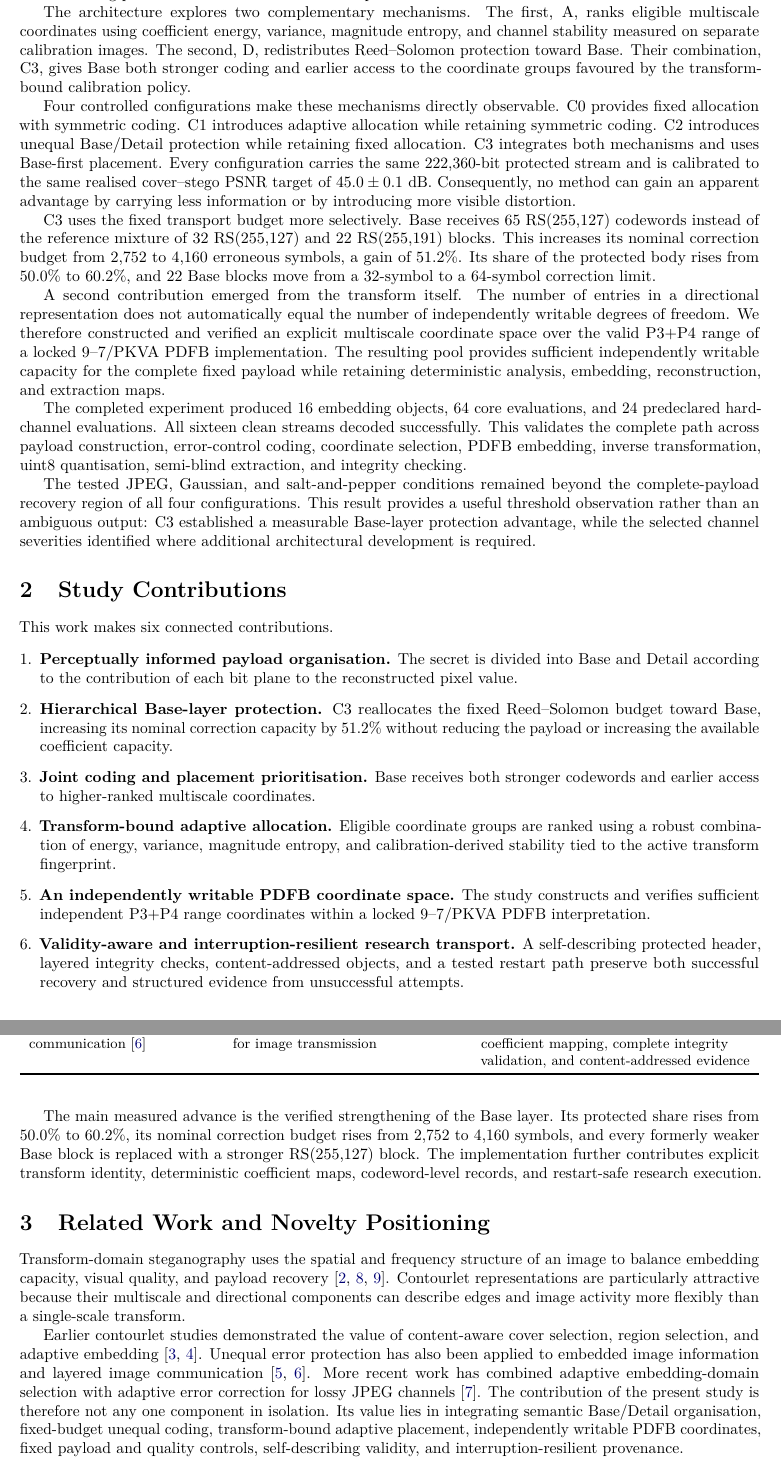
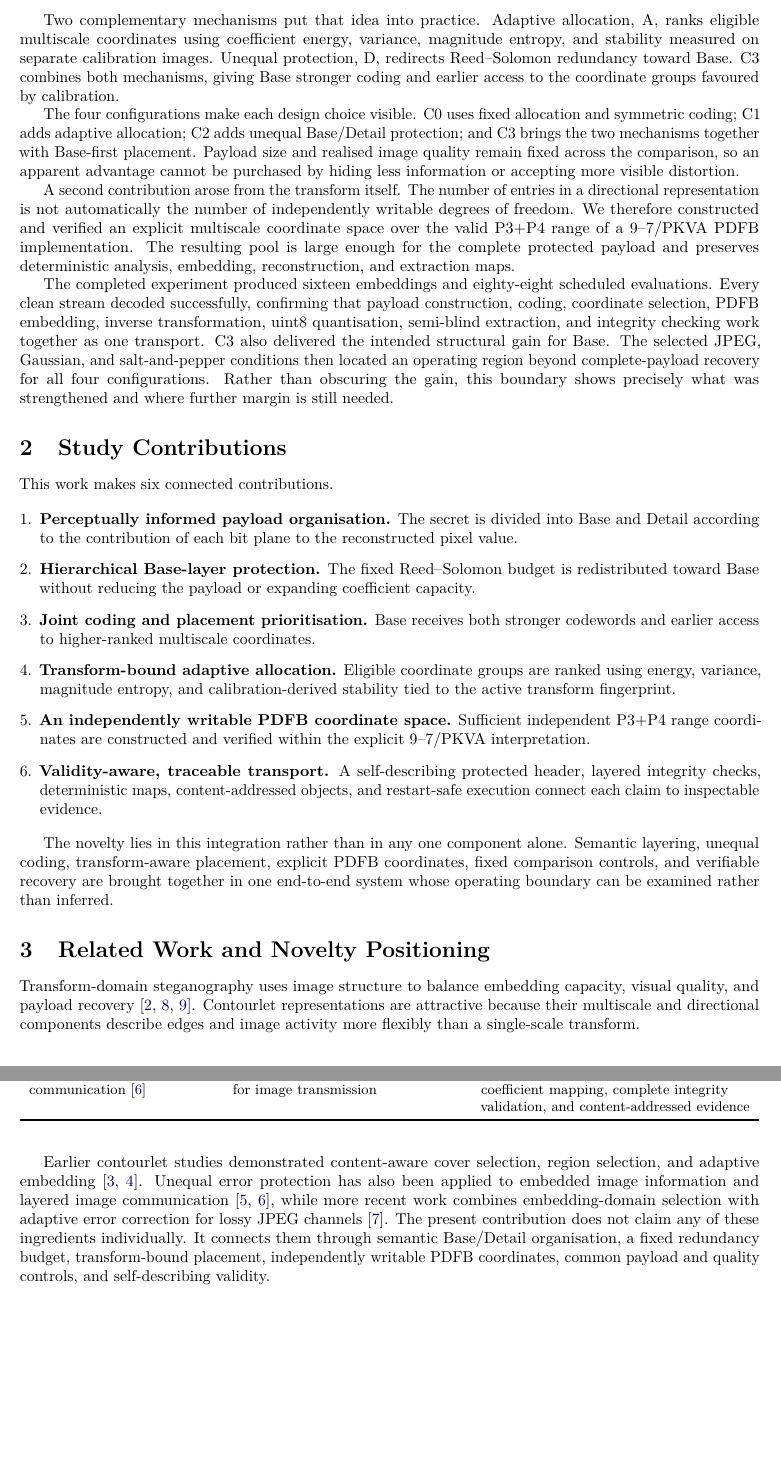
Before and after one commit to alirezaabbaszadeh/contourlet-steganography-repro, a LaTeX paper (manuscript.tex, which reads paper/01_frontmatter.tex): two parts of pages 2 and 3 of 12, joined at a grey line, cut at the place of the change, the shorter picture padded with empty space. Compiled offline with pdfLaTeX.

Commit message:
Polish manuscript narrative and reduce repetition

```diff
--- a/paper/01_frontmatter.tex
+++ b/paper/01_frontmatter.tex
@@ -14,17 +14,13 @@ That reconstruction revealed a broader opportunity. A transform-domain embedding
 
-We therefore developed the separate DIGITAL\_A\_D architecture around one guiding idea: the bits that contribute most strongly to the reconstructed secret should receive the strongest available protection. The four most-significant bits of every secret pixel form a perceptually dominant Base layer, while the four least-significant bits form a complementary Detail layer. This representation preserves the complete secret while allowing protection to follow information importance.
+DIGITAL\_A\_D was built around a simple idea: protect the information that matters most to reconstruction. The four most-significant bits of each secret pixel form the Base layer; the four least-significant bits form Detail. Nothing is discarded. Instead, the full secret is organised so that protection can follow information importance.
 
-The architecture explores two complementary mechanisms. The first, A, ranks eligible multiscale coordinates using coefficient energy, variance, magnitude entropy, and channel stability measured on separate calibration images. The second, D, redistributes Reed--Solomon protection toward Base. Their combination, C3, gives Base both stronger coding and earlier access to the coordinate groups favoured by the transform-bound calibration policy.
+Two complementary mechanisms put that idea into practice. Adaptive allocation, A, ranks eligible multiscale coordinates using coefficient energy, variance, magnitude entropy, and stability measured on separate calibration images. Unequal protection, D, redirects Reed--Solomon redundancy toward Base. C3 combines both mechanisms, giving Base stronger coding and earlier access to the coordinate groups favoured by calibration.
 
-Four controlled configurations make these mechanisms directly observable. C0 provides fixed allocation with symmetric coding. C1 introduces adaptive allocation while retaining symmetric coding. C2 introduces unequal Base/Detail protection while retaining fixed allocation. C3 integrates both mechanisms and uses Base-first placement. Every configuration carries the same 222,360-bit protected stream and is calibrated to the same realised cover--stego PSNR target of \(45.0\pm0.1\) dB. Consequently, no method can gain an apparent advantage by carrying less information or by introducing more visible distortion.
+The four configurations make each design choice visible. C0 uses fixed allocation and symmetric coding; C1 adds adaptive allocation; C2 adds unequal Base/Detail protection; and C3 brings the two mechanisms together with Base-first placement. Payload size and realised image quality remain fixed across the comparison, so an apparent advantage cannot be purchased by hiding less information or accepting more visible distortion.
 
-C3 uses the fixed transport budget more selectively. Base receives 65 RS(255,127) codewords instead of the reference mixture of 32 RS(255,127) and 22 RS(255,191) blocks. This increases its nominal correction budget from 2,752 to 4,160 erroneous symbols, a gain of 51.2\%. Its share of the protected body rises from 50.0\% to 60.2\%, and 22 Base blocks move from a 32-symbol to a 64-symbol correction limit.
+A second contribution arose from the transform itself. The number of entries in a directional representation is not automatically the number of independently writable degrees of freedom. We therefore constructed and verified an explicit multiscale coordinate space over the valid P3+P4 range of a 9--7/PKVA PDFB implementation. The resulting pool is large enough for the complete protected payload and preserves deterministic analysis, embedding, reconstruction, and extraction maps.
 
-A second contribution emerged from the transform itself. The number of entries in a directional representation does not automatically equal the number of independently writable degrees of freedom. We therefore constructed and verified an explicit multiscale coordinate space over the valid P3+P4 range of a locked 9--7/PKVA PDFB implementation. The resulting pool provides sufficient independently writable capacity for the complete fixed payload while retaining deterministic analysis, embedding, reconstruction, and extraction maps.
-
-The completed experiment produced 16 embedding objects, 64 core evaluations, and 24 predeclared hard-channel evaluations. All sixteen clean streams decoded successfully. This validates the complete path across payload construction, error-control coding, coordinate selection, PDFB embedding, inverse transformation, uint8 quantisation, semi-blind extraction, and integrity checking.
-
-The tested JPEG, Gaussian, and salt-and-pepper conditions remained beyond the complete-payload recovery region of all four configurations. This result provides a useful threshold observation rather than an ambiguous output: C3 established a measurable Base-layer protection advantage, while the selected channel severities identified where additional architectural development is required.
+The completed experiment produced sixteen embeddings and eighty-eight scheduled evaluations. Every clean stream decoded successfully, confirming that payload construction, coding, coordinate selection, PDFB embedding, inverse transformation, uint8 quantisation, semi-blind extraction, and integrity checking work together as one transport. C3 also delivered the intended structural gain for Base. The selected JPEG, Gaussian, and salt-and-pepper conditions then located an operating region beyond complete-payload recovery for all four configurations. Rather than obscuring the gain, this boundary shows precisely what was strengthened and where further margin is still needed.
 
 \section{Study Contributions}
 
@@ -32,20 +28,20 @@ This work makes six connected contributions.
 
 \begin{enumerate}[leftmargin=*,label=\arabic*.]
   \item \textbf{Perceptually informed payload organisation.} The secret is divided into Base and Detail according to the contribution of each bit plane to the reconstructed pixel value.
-  \item \textbf{Hierarchical Base-layer protection.} C3 reallocates the fixed Reed--Solomon budget toward Base, increasing its nominal correction capacity by 51.2\% without reducing the payload or increasing the available coefficient capacity.
+  \item \textbf{Hierarchical Base-layer protection.} The fixed Reed--Solomon budget is redistributed toward Base without reducing the payload or expanding coefficient capacity.
   \item \textbf{Joint coding and placement prioritisation.} Base receives both stronger codewords and earlier access to higher-ranked multiscale coordinates.
-  \item \textbf{Transform-bound adaptive allocation.} Eligible coordinate groups are ranked using a robust combination of energy, variance, magnitude entropy, and calibration-derived stability tied to the active transform fingerprint.
-  \item \textbf{An independently writable PDFB coordinate space.} The study constructs and verifies sufficient independent P3+P4 range coordinates within a locked 9--7/PKVA PDFB interpretation.
-  \item \textbf{Validity-aware and interruption-resilient research transport.} A self-describing protected header, layered integrity checks, content-addressed objects, and a tested restart path preserve both successful recovery and structured evidence from unsuccessful attempts.
+  \item \textbf{Transform-bound adaptive allocation.} Eligible coordinate groups are ranked using energy, variance, magnitude entropy, and calibration-derived stability tied to the active transform fingerprint.
+  \item \textbf{An independently writable PDFB coordinate space.} Sufficient independent P3+P4 range coordinates are constructed and verified within the explicit 9--7/PKVA interpretation.
+  \item \textbf{Validity-aware, traceable transport.} A self-describing protected header, layered integrity checks, deterministic maps, content-addressed objects, and restart-safe execution connect each claim to inspectable evidence.
 \end{enumerate}
 
-The main measured advance is the verified strengthening of the Base layer. Its protected share rises from 50.0\% to 60.2\%, its nominal correction budget rises from 2,752 to 4,160 symbols, and every formerly weaker Base block is replaced with a stronger RS(255,127) block. The implementation further contributes explicit transform identity, deterministic coefficient maps, codeword-level records, and restart-safe research execution.
+The novelty lies in this integration rather than in any one component alone. Semantic layering, unequal coding, transform-aware placement, explicit PDFB coordinates, fixed comparison controls, and verifiable recovery are brought together in one end-to-end system whose operating boundary can be examined rather than inferred.
 
 \section{Related Work and Novelty Positioning}
 
-Transform-domain steganography uses the spatial and frequency structure of an image to balance embedding capacity, visual quality, and payload recovery \citep{DoVetterli2005,Cox2007,Fridrich2009}. Contourlet representations are particularly attractive because their multiscale and directional components can describe edges and image activity more flexibly than a single-scale transform.
+Transform-domain steganography uses image structure to balance embedding capacity, visual quality, and payload recovery \citep{DoVetterli2005,Cox2007,Fridrich2009}. Contourlet representations are attractive because their multiscale and directional components describe edges and image activity more flexibly than a single-scale transform.
 
-Earlier contourlet studies demonstrated the value of content-aware cover selection, region selection, and adaptive embedding \citep{SajediJamzad2010,Fakhredanesh2013}. Unequal error protection has also been applied to embedded image information and layered image communication \citep{MaoQin2013,AlmawganiSalleh2011}. More recent work has combined adaptive embedding-domain selection with adaptive error correction for lossy JPEG channels \citep{Duan2023}. The contribution of the present study is therefore not any one component in isolation. Its value lies in integrating semantic Base/Detail organisation, fixed-budget unequal coding, transform-bound adaptive placement, independently writable PDFB coordinates, fixed payload and quality controls, self-describing validity, and interruption-resilient provenance.
+Earlier contourlet studies demonstrated content-aware cover selection, region selection, and adaptive embedding \citep{SajediJamzad2010,Fakhredanesh2013}. Unequal error protection has also been applied to embedded image information and layered image communication \citep{MaoQin2013,AlmawganiSalleh2011}, while more recent work combines embedding-domain selection with adaptive error correction for lossy JPEG channels \citep{Duan2023}. The present contribution does not claim any of these ingredients individually. It connects them through semantic Base/Detail organisation, a fixed redundancy budget, transform-bound placement, independently writable PDFB coordinates, common payload and quality controls, and self-describing validity.
 
 Table~\ref{tab:novelty} positions this integration relative to the closest methodological lines.
 
```
Also changed, not shown: paper/01_frontmatter.tex (8 more changed lines).
